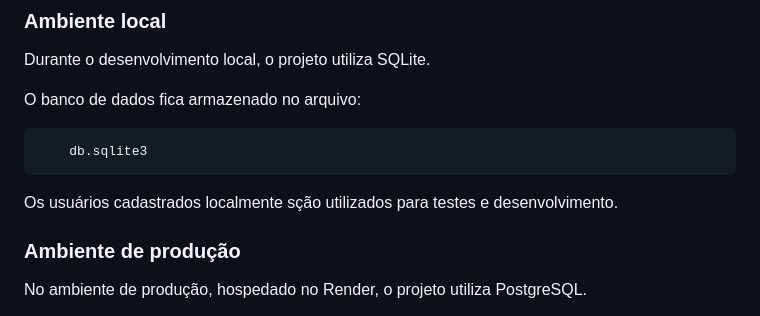
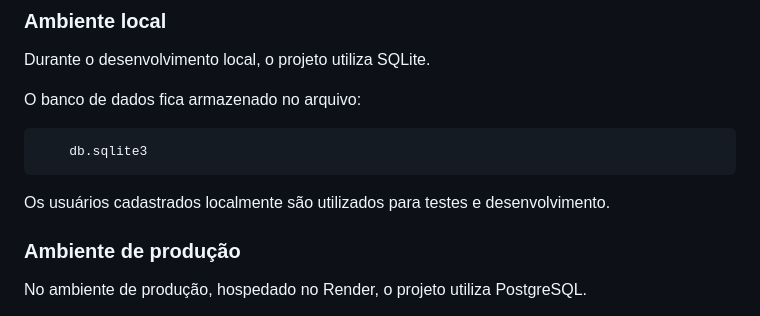
Before and after one commit to eloamachadomartines1/UserFlow, a Markdown page: README.md, the part around the change. GitHub-like rendering.

Commit message:
correção

````diff
--- a/README.md
+++ b/README.md
@@ -56,7 +56,7 @@ O banco de dados fica armazenado no arquivo:
     db.sqlite3
 ```
 
-Os usuários cadastrados localmente sção utilizados para testes e desenvolvimento.
+Os usuários cadastrados localmente são utilizados para testes e desenvolvimento.
 
 ### Ambiente de produção
 
````
